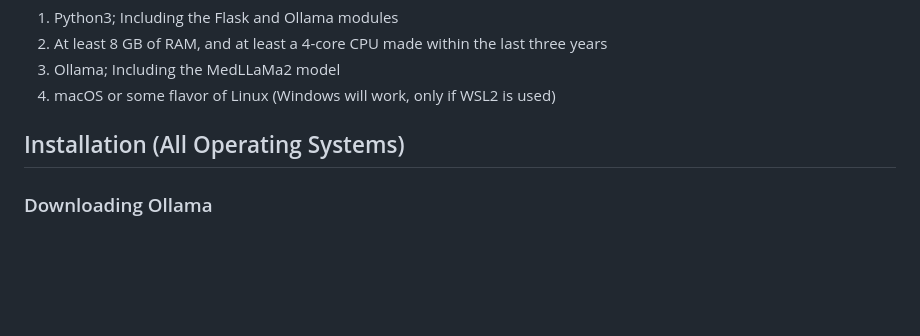
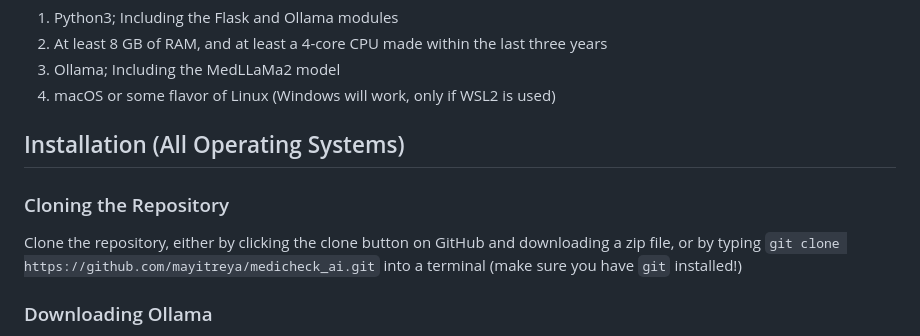
Before and after one commit to mayitreya/medicheck_ai, a Markdown page: README.md, the part around the change. Drawn GitHub-style; blank space fills up the shorter version.

```diff
--- a/README.md
+++ b/README.md
@@ -36,6 +36,9 @@ MedLLaMa2 is an advanced language model (forked from Meta’s LLaMa2 model) trai
 4. macOS or some flavor of Linux (Windows will work, only if WSL2 is used)
 
 ## Installation (All Operating Systems)
+### Cloning the Repository
+Clone the repository, either by clicking the clone button on GitHub and downloading a zip file, or by typing `git clone https://github.com/mayitreya/medicheck_ai.git` into a terminal (make sure you have `git` installed!)
+
 ### Downloading Ollama
 *You will be self-hosting a large language model on your computer. It will take around 4-5 GB of storage, so make sure you have that much to spare*
 1. Visit `https://ollama.com/download` and choose your operating system
```
